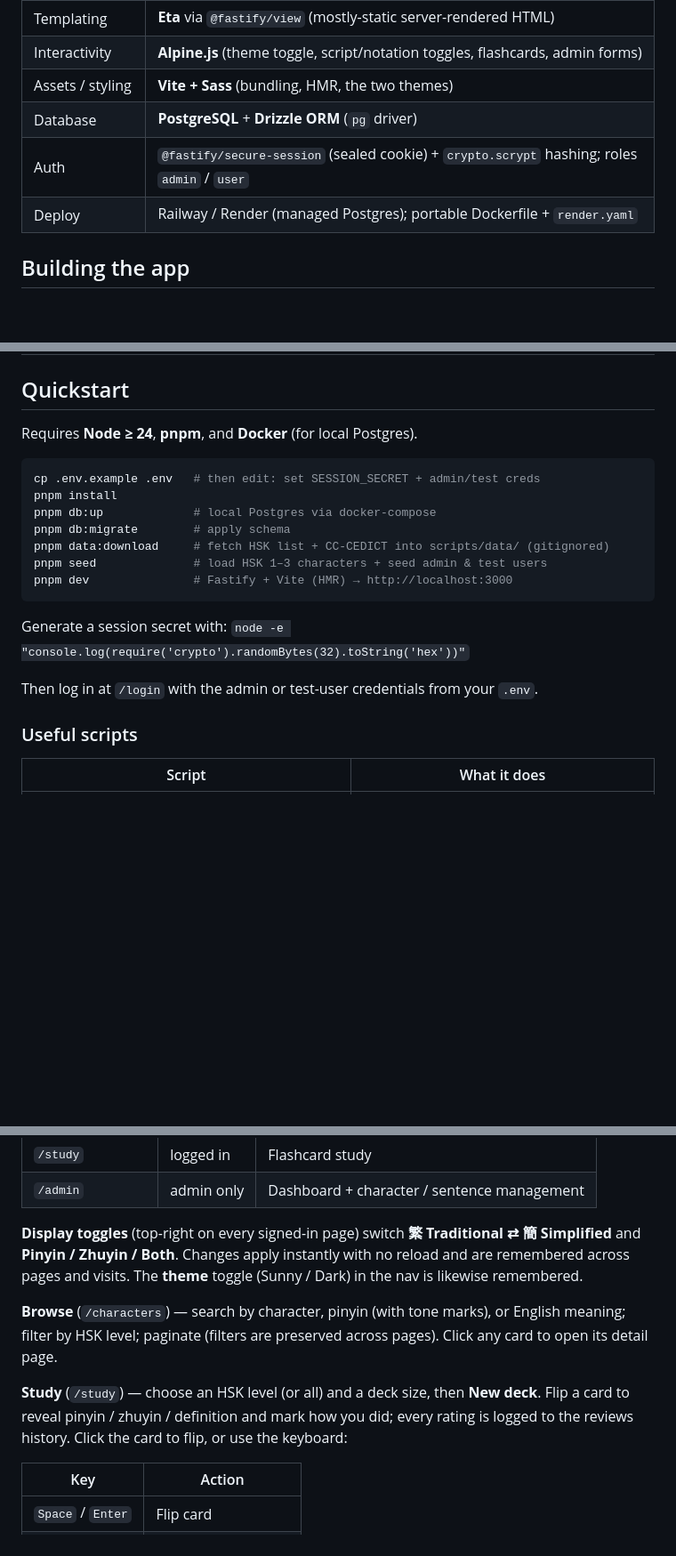
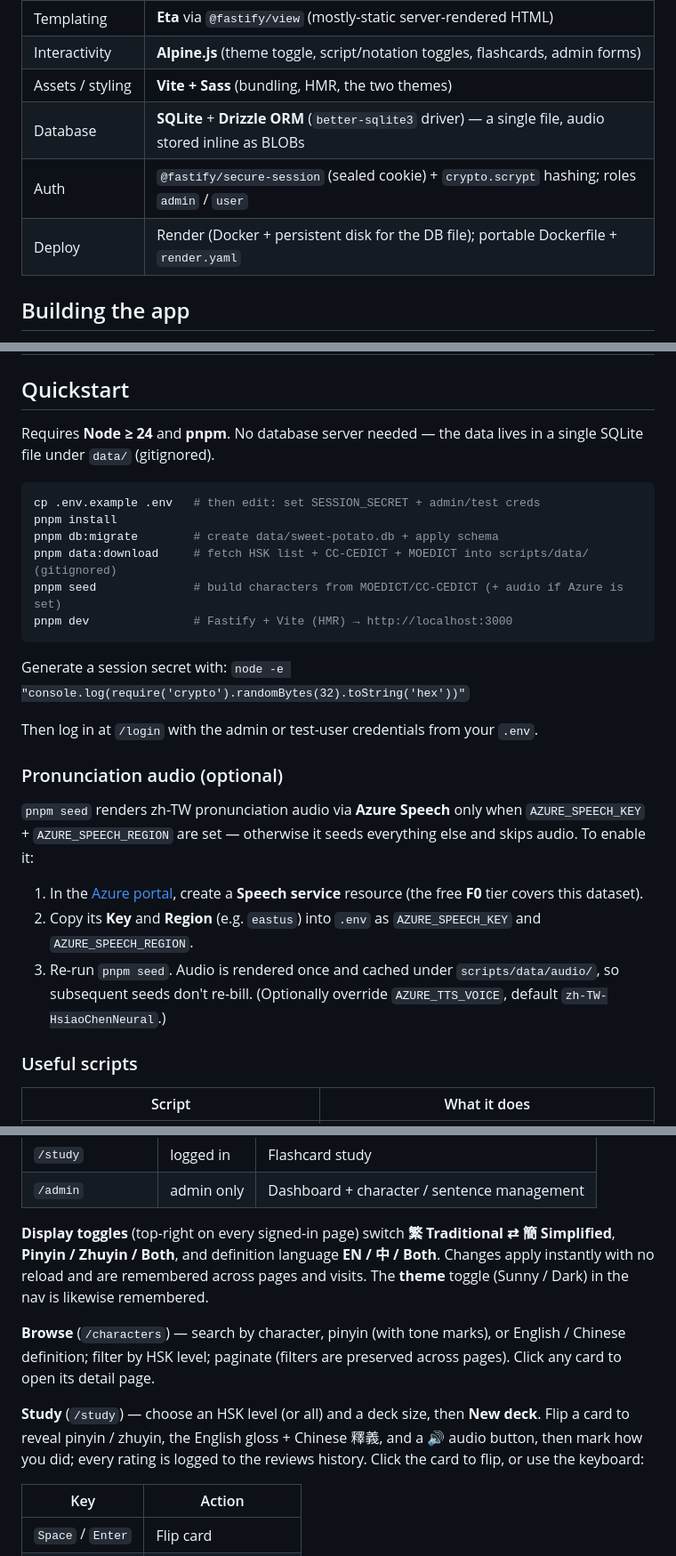
Before and after one commit to IMAHiji/sweet-potato, a Markdown page: README.md, 3 parts joined by grey strips. Shown at 89% size. Drawn GitHub-style; blank space fills up the shorter version.

````diff
--- a/README.md
+++ b/README.md
@@ -28,9 +34,9 @@ A web app for studying Chinese characters: browse a graded character database, s
 | Templating | **Eta** via `@fastify/view` (mostly-static server-rendered HTML) |
 | Interactivity | **Alpine.js** (theme toggle, script/notation toggles, flashcards, admin forms) |
 | Assets / styling | **Vite + Sass** (bundling, HMR, the two themes) |
-| Database | **PostgreSQL** + **Drizzle ORM** (`pg` driver) |
+| Database | **SQLite** + **Drizzle ORM** (`better-sqlite3` driver) — a single file, audio stored inline as BLOBs |
 | Auth | `@fastify/secure-session` (sealed cookie) + `crypto.scrypt` hashing; roles `admin` / `user` |
-| Deploy | Railway / Render (managed Postgres); portable Dockerfile + `render.yaml` |
+| Deploy | Render (Docker + persistent disk for the DB file); portable Dockerfile + `render.yaml` |
 
 ## Building the app
 
@@ -49,15 +55,15 @@ the files it touches, acceptance criteria, and how to verify it.
 
 ## Quickstart
 
-Requires **Node ≥ 24**, **pnpm**, and **Docker** (for local Postgres).
+Requires **Node ≥ 24** and **pnpm**. No database server needed — the data lives in a
+single SQLite file under `data/` (gitignored).
 
 ```bash
 cp .env.example .env   # then edit: set SESSION_SECRET + admin/test creds
 pnpm install
-pnpm db:up             # local Postgres via docker-compose
-pnpm db:migrate        # apply schema
-pnpm data:download     # fetch HSK list + CC-CEDICT into scripts/data/ (gitignored)
-pnpm seed              # load HSK 1–3 characters + seed admin & test users
+pnpm db:migrate        # create data/sweet-potato.db + apply schema
+pnpm data:download     # fetch HSK list + CC-CEDICT + MOEDICT into scripts/data/ (gitignored)
+pnpm seed              # build characters from MOEDICT/CC-CEDICT (+ audio if Azure is set)
 pnpm dev               # Fastify + Vite (HMR) → http://localhost:3000
 ```
 
@@ -65,6 +71,20 @@ Generate a session secret with:
 `node -e "console.log(require('crypto').randomBytes(32).toString('hex'))"`
 
 Then log in at `/login` with the admin or test-user credentials from your `.env`.
+
+### Pronunciation audio (optional)
+
+`pnpm seed` renders zh-TW pronunciation audio via **Azure Speech** only when
+`AZURE_SPEECH_KEY` + `AZURE_SPEECH_REGION` are set — otherwise it seeds everything
+else and skips audio. To enable it:
+
+1. In the [Azure portal](https://portal.azure.com), create a **Speech service**
+   resource (the free **F0** tier covers this dataset).
+2. Copy its **Key** and **Region** (e.g. `eastus`) into `.env` as `AZURE_SPEECH_KEY`
+   and `AZURE_SPEECH_REGION`.
+3. Re-run `pnpm seed`. Audio is rendered once and cached under `scripts/data/audio/`,
+   so subsequent seeds don't re-bill. (Optionally override `AZURE_TTS_VOICE`, default
+   `zh-TW-HsiaoChenNeural`.)
 
 ### Useful scripts
 
@@ -93,17 +113,18 @@ Everything except the landing page requires a login. Sign in at `/login` with th
 | `/admin` | admin only | Dashboard + character / sentence management |
 
 **Display toggles** (top-right on every signed-in page) switch
-**繁 Traditional ⇄ 簡 Simplified** and **Pinyin / Zhuyin / Both**. Changes apply
-instantly with no reload and are remembered across pages and visits. The **theme**
-toggle (Sunny / Dark) in the nav is likewise remembered.
+**繁 Traditional ⇄ 簡 Simplified**, **Pinyin / Zhuyin / Both**, and definition language
+**EN / 中 / Both**. Changes apply instantly with no reload and are remembered across
+pages and visits. The **theme** toggle (Sunny / Dark) in the nav is likewise remembered.
 
 **Browse** (`/characters`) — search by character, pinyin (with tone marks), or
-English meaning; filter by HSK level; paginate (filters are preserved across pages).
-Click any card to open its detail page.
+English / Chinese definition; filter by HSK level; paginate (filters are preserved
+across pages). Click any card to open its detail page.
 
 **Study** (`/study`) — choose an HSK level (or all) and a deck size, then **New deck**.
-Flip a card to reveal pinyin / zhuyin / definition and mark how you did; every rating
-is logged to the reviews history. Click the card to flip, or use the keyboard:
+Flip a card to reveal pinyin / zhuyin, the English gloss + Chinese 釋義, and a 🔊 audio
+button, then mark how you did; every rating is logged to the reviews history. Click the
+card to flip, or use the keyboard:
 
 | Key | Action |
 |-----|--------|
````
Also changed, not shown: other parts of README.md (+35 -26 lines).
